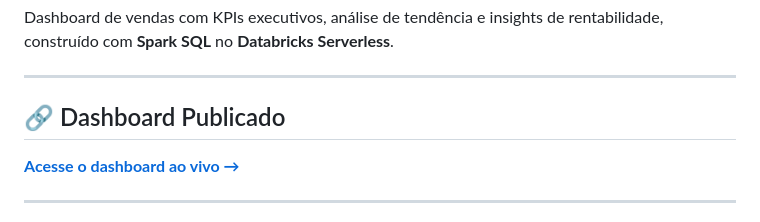
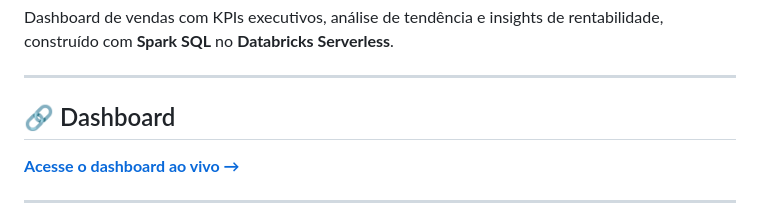
Before and after one commit to AlexandreSantosRodrigues/superstore-sales-dashboard, a Markdown page: README.md, the part around the change. Drawn GitHub-style.

```diff
--- a/README.md
+++ b/README.md
@@ -5,7 +5,7 @@ construído com **Spark SQL** no **Databricks Serverless**.
 
 ---
 
-## 🔗 Dashboard Publicado
+## 🔗 Dashboard
 
 **[Acesse o dashboard ao vivo →](https://dbc-487363e2-3add.cloud.databricks.com/dashboardsv3/01f1be8f35cf1b5cb74fbcc33ef34b11/published?o=7474654958318993)**
 
```
